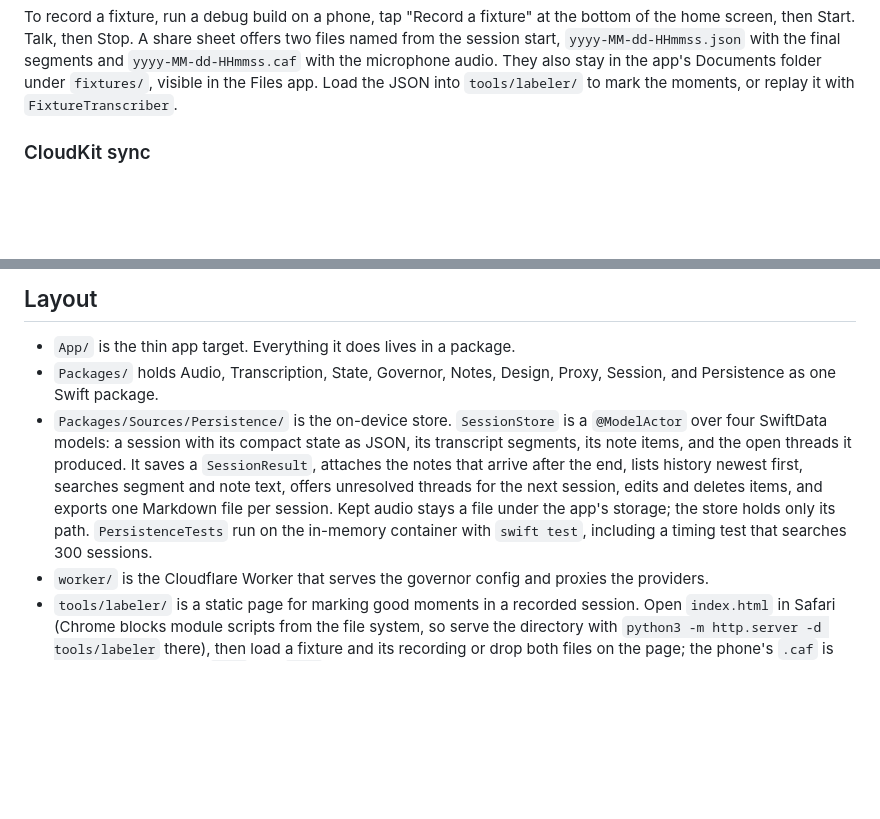
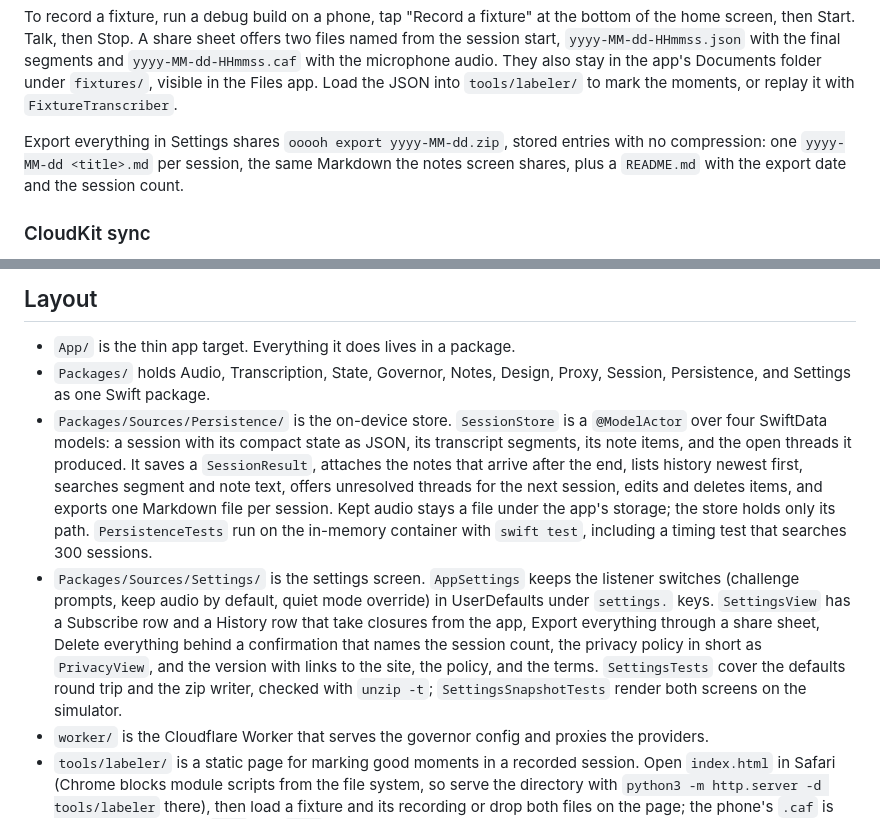
Before and after one commit to sean-reid/ooooh, a Markdown page: README.md, 2 parts joined by grey strips. GitHub-like rendering; blank space fills up the shorter version.

Commit message:
docs: settings package and the export format

```diff
--- a/README.md
+++ b/README.md
@@ -30,6 +30,8 @@ The home screen has one Start button. Debug builds add a Demo button that replay
 `site/` is the landing page with the privacy policy and terms, plain HTML with no build step, published to https://ooooh.app/ by `.github/workflows/pages.yml` on every push to main that touches it.
 
 To record a fixture, run a debug build on a phone, tap "Record a fixture" at the bottom of the home screen, then Start. Talk, then Stop. A share sheet offers two files named from the session start, `yyyy-MM-dd-HHmmss.json` with the final segments and `yyyy-MM-dd-HHmmss.caf` with the microphone audio. They also stay in the app's Documents folder under `fixtures/`, visible in the Files app. Load the JSON into `tools/labeler/` to mark the moments, or replay it with `FixtureTranscriber`.
+
+Export everything in Settings shares `ooooh export yyyy-MM-dd.zip`, stored entries with no compression: one `yyyy-MM-dd <title>.md` per session, the same Markdown the notes screen shares, plus a `README.md` with the export date and the session count.
 
 ### CloudKit sync
 
@@ -94,8 +96,9 @@ The app icon is rendered from the orb painter, so the icon and the listening ind
 ## Layout
 
 - `App/` is the thin app target. Everything it does lives in a package.
-- `Packages/` holds Audio, Transcription, State, Governor, Notes, Design, Proxy, Session, and Persistence as one Swift package.
+- `Packages/` holds Audio, Transcription, State, Governor, Notes, Design, Proxy, Session, Persistence, and Settings as one Swift package.
 - `Packages/Sources/Persistence/` is the on-device store. `SessionStore` is a `@ModelActor` over four SwiftData models: a session with its compact state as JSON, its transcript segments, its note items, and the open threads it produced. It saves a `SessionResult`, attaches the notes that arrive after the end, lists history newest first, searches segment and note text, offers unresolved threads for the next session, edits and deletes items, and exports one Markdown file per session. Kept audio stays a file under the app's storage; the store holds only its path. `PersistenceTests` run on the in-memory container with `swift test`, including a timing test that searches 300 sessions.
+- `Packages/Sources/Settings/` is the settings screen. `AppSettings` keeps the listener switches (challenge prompts, keep audio by default, quiet mode override) in UserDefaults under `settings.` keys. `SettingsView` has a Subscribe row and a History row that take closures from the app, Export everything through a share sheet, Delete everything behind a confirmation that names the session count, the privacy policy in short as `PrivacyView`, and the version with links to the site, the policy, and the terms. `SettingsTests` cover the defaults round trip and the zip writer, checked with `unzip -t`; `SettingsSnapshotTests` render both screens on the simulator.
 - `worker/` is the Cloudflare Worker that serves the governor config and proxies the providers.
 - `tools/labeler/` is a static page for marking good moments in a recorded session. Open `index.html` in Safari (Chrome blocks module scripts from the file system, so serve the directory with `python3 -m http.server -d tools/labeler` there), then load a fixture and its recording or drop both files on the page; the phone's `.caf` is decoded in the page, `.m4a` and `.wav` play natively. Arrow keys move between utterances and one key labels the current one (c clarify, d deepen, r reflect, e decide, s summarize, h challenge, f finished, l leave, q recall, w wrapUp, x clears), Enter plays it, space plays and pauses the whole recording with a playhead following through the list, and Export writes `<name>.labels.json`. `node --test tools/labeler/*.test.mjs` runs the CAF parser and export tests.
 - `tools/synth/` turns the scripts in `fixtures/synthetic/scripts/` into audio, fixtures, and labels.
```
